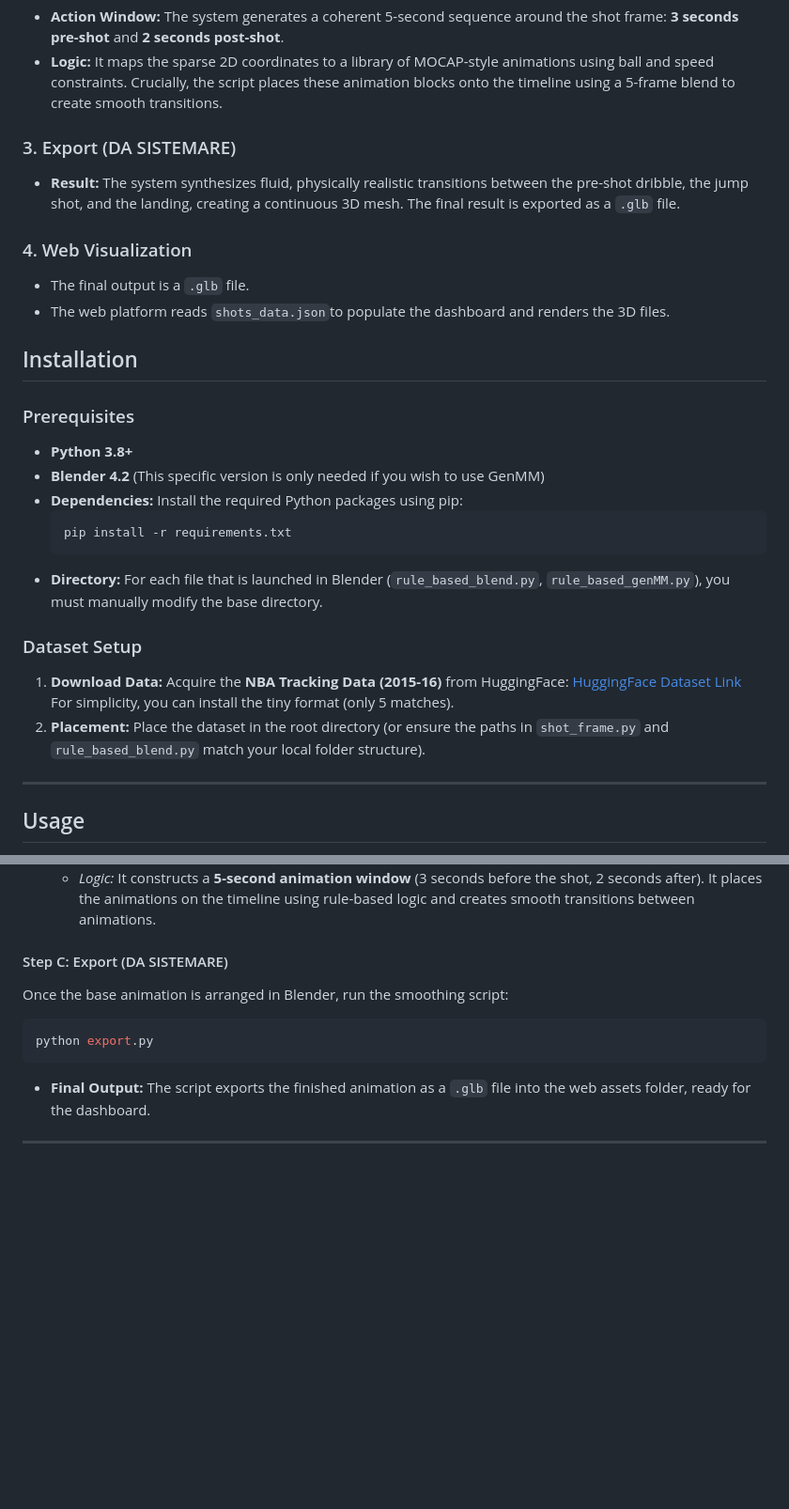
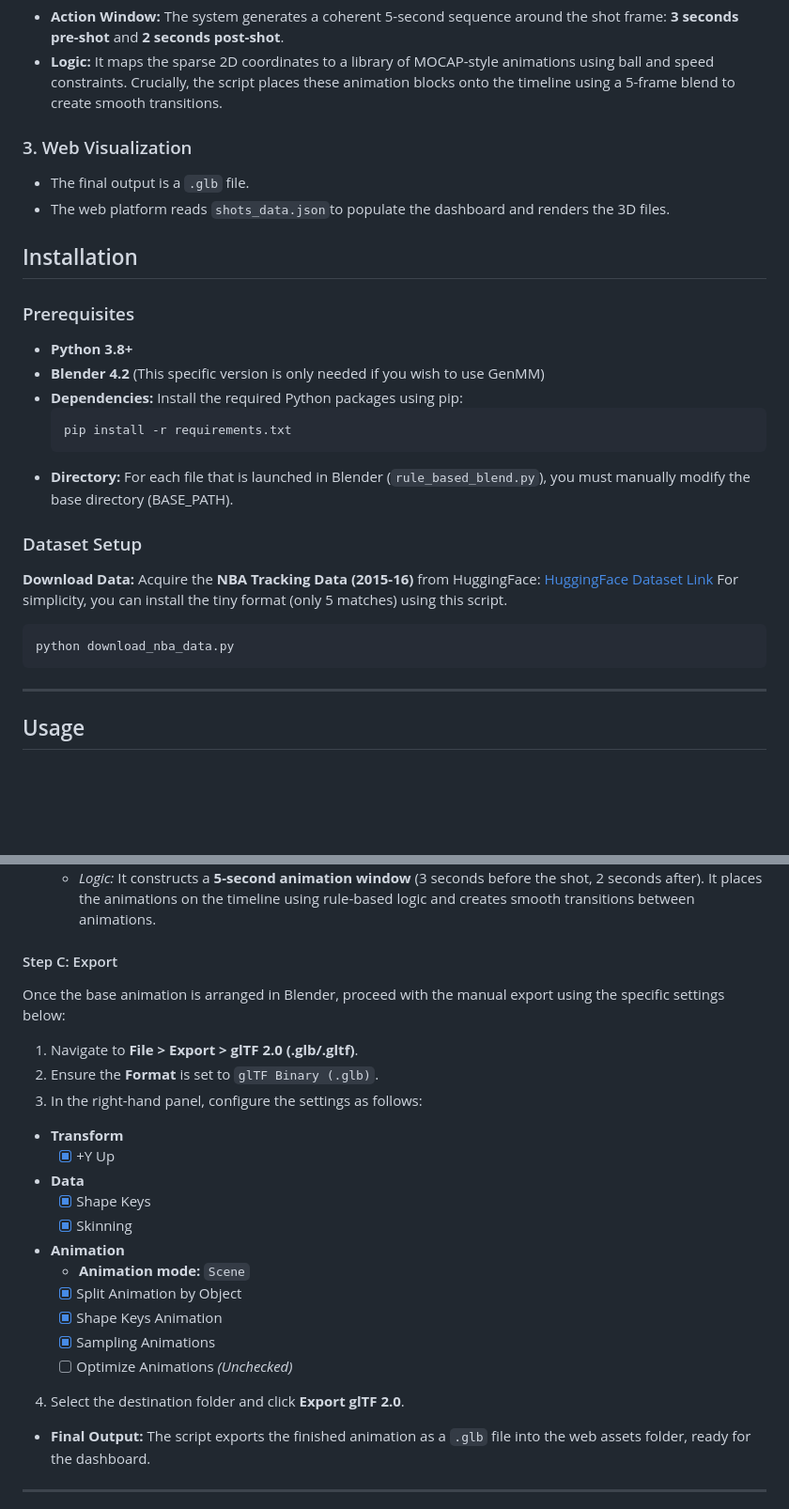
Before and after one commit to MicheleLovatoMenin/Sport-Tech-Project, a Markdown page: README.md, 2 parts joined by grey strips. Shown at 94% size. GitHub-like rendering; blank space fills up the shorter version.

Commit message:
Revise README

````diff
--- a/README.md
+++ b/README.md
@@ -53,10 +54,7 @@ The core virtualization takes place in **Blender** using the `rule_based.py` scr
 * **Action Window:** The system generates a coherent 5-second sequence around the shot frame: **3 seconds pre-shot** and **2 seconds post-shot**.
 * **Logic:** It maps the sparse 2D coordinates to a library of MOCAP-style animations using ball and speed constraints. Crucially, the script places these animation blocks onto the timeline using a 5-frame blend to create smooth transitions.
 
-### 3. Export (DA SISTEMARE)
-* **Result:** The system synthesizes fluid, physically realistic transitions between the pre-shot dribble, the jump shot, and the landing, creating a continuous 3D mesh. The final result is exported as a `.glb` file.
-
-### 4. Web Visualization
+### 3. Web Visualization
 * The final output is a `.glb` file.
 * The web platform reads `shots_data.json`to populate the dashboard and renders the 3D files.
 
@@ -71,13 +69,15 @@ The core virtualization takes place in **Blender** using the `rule_based.py` scr
     pip install -r requirements.txt
     ```
 * **Directory:**
-For each file that is launched in Blender (`rule_based_blend.py`, `rule_based_genMM.py`), you must manually modify the base directory.
+For each file that is launched in Blender (`rule_based_blend.py`), you must manually modify the base directory (BASE_PATH).
 
 ### Dataset Setup
-1.  **Download Data:** Acquire the **NBA Tracking Data (2015-16)** from HuggingFace:
-    [HuggingFace Dataset Link](https://huggingface.co/datasets/dcayton/nba_tracking_data_15_16?)
-    For simplicity, you can install the tiny format (only 5 matches).
-3.  **Placement:** Place the dataset in the root directory (or ensure the paths in `shot_frame.py` and `rule_based_blend.py` match your local folder structure).
+**Download Data:** Acquire the **NBA Tracking Data (2015-16)** from HuggingFace:
+[HuggingFace Dataset Link](https://huggingface.co/datasets/dcayton/nba_tracking_data_15_16?)
+For simplicity, you can install the tiny format (only 5 matches) using this script.
+```bash
+python download_nba_data.py
+```
 
 ---
 
@@ -132,11 +132,26 @@ python shot_frame_adj.py --game_id 0021500333 --event_id 179
     * *Process:* This script reads the `shot_metadata.json` file generated in Step A.
     * *Logic:* It constructs a **5-second animation window** (3 seconds before the shot, 2 seconds after). It places the animations on the timeline using rule-based logic and creates smooth transitions between animations.
 
-#### Step C: Export (DA SISTEMARE)
-Once the base animation is arranged in Blender, run the smoothing script:
-```bash
-python export.py
-```
+#### Step C: Export
+Once the base animation is arranged in Blender, proceed with the manual export using the specific settings below:
+
+1. Navigate to **File > Export > glTF 2.0 (.glb/.gltf)**.
+2. Ensure the **Format** is set to `glTF Binary (.glb)`.
+3. In the right-hand panel, configure the settings as follows:
+
+* **Transform**
+  * [x] +Y Up
+* **Data**
+  * [x] Shape Keys
+  * [x] Skinning
+* **Animation**
+  * **Animation mode:** `Scene`
+  * [x] Split Animation by Object
+  * [x] Shape Keys Animation
+  * [x] Sampling Animations
+  * [ ] Optimize Animations *(Unchecked)*
+
+4. Select the destination folder and click **Export glTF 2.0**.
 
 * **Final Output:** The script exports the finished animation as a `.glb` file into the web assets folder, ready for the dashboard.
 
````
Also changed, not shown: other parts of README.md (+3 -2 lines).
